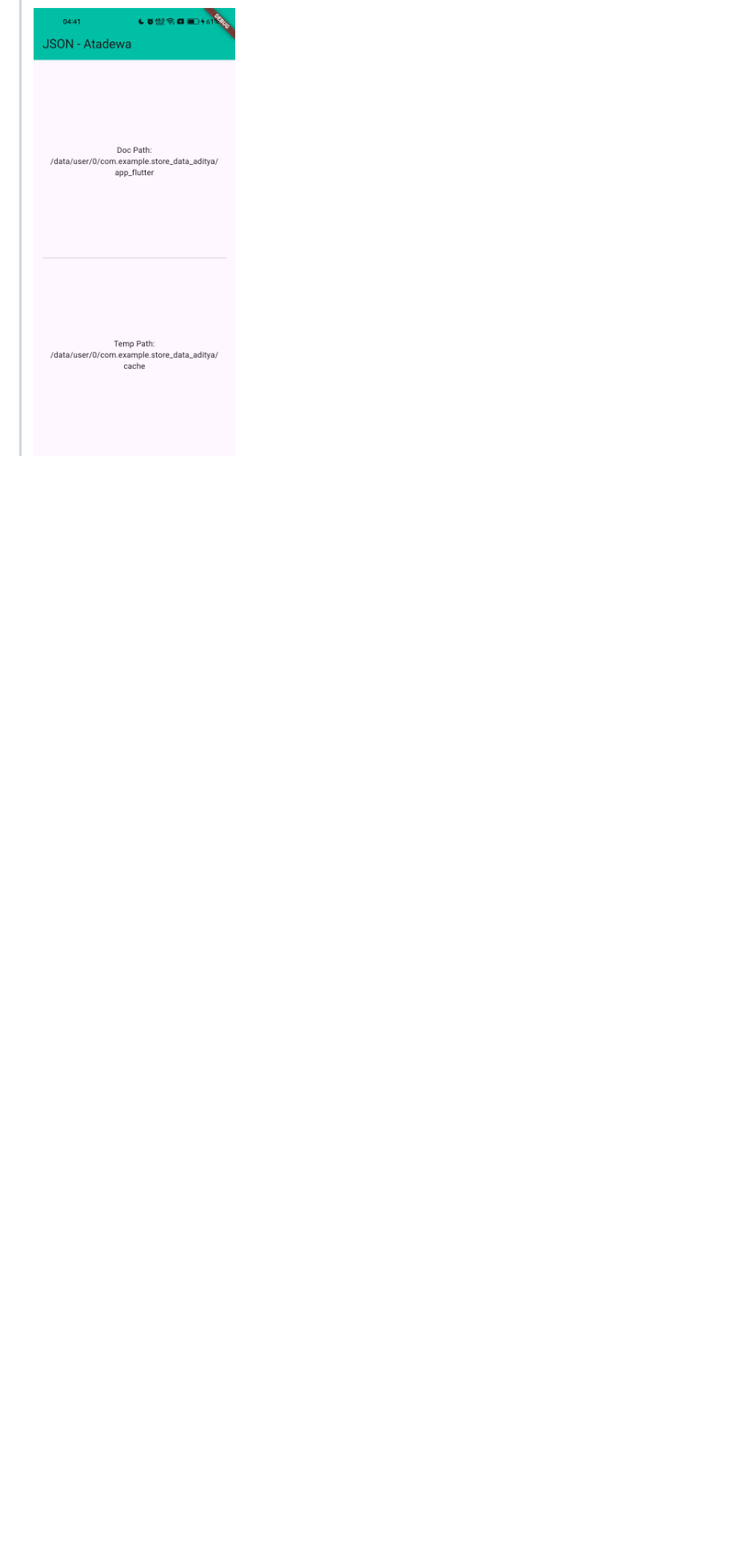
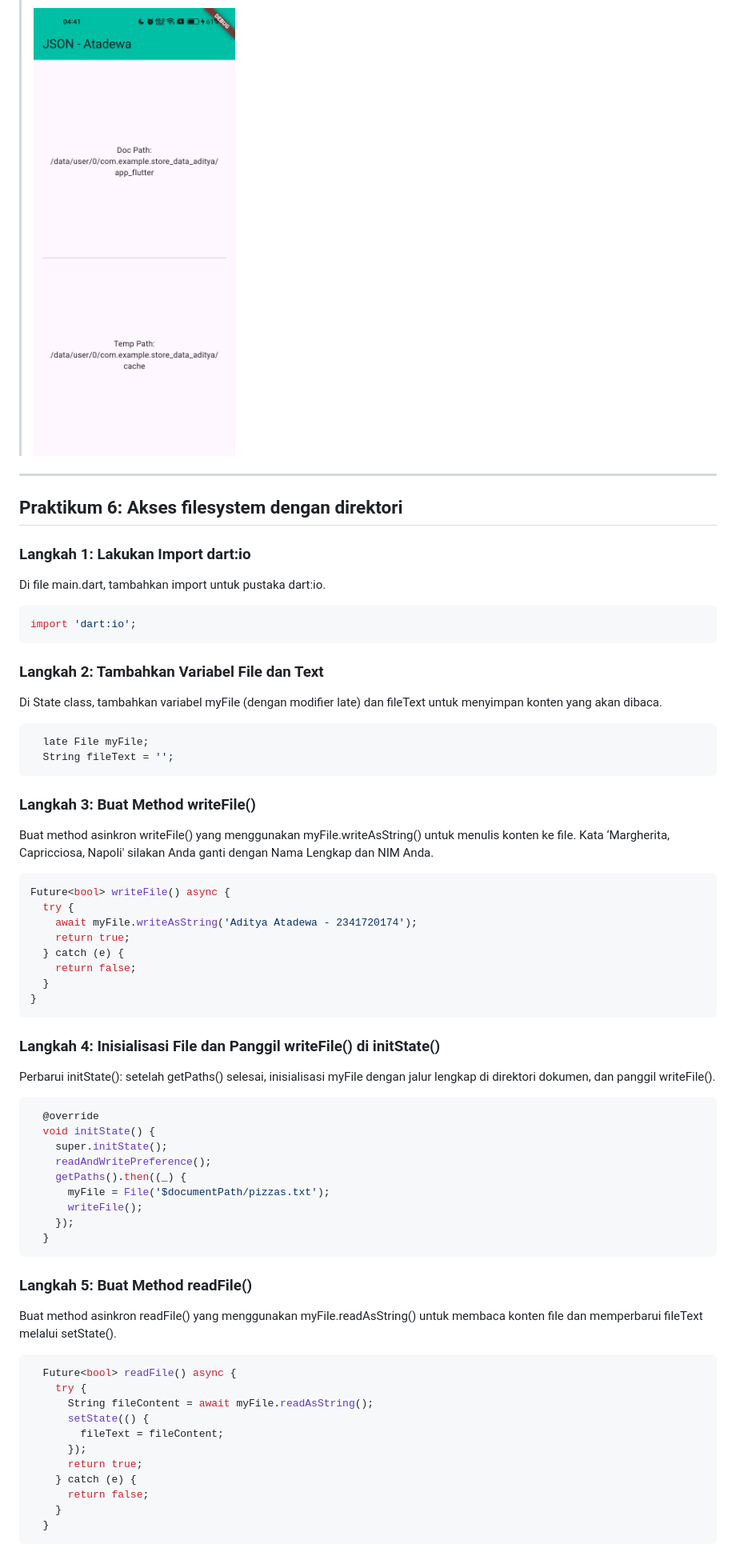
Before and after one commit to Atadewa/Pemrograman-Mobile-2025, a Markdown page: week-13/README.md, the part around the change printed below. Shown: that part at 80% size. Drawn GitHub-style; blank space fills up the shorter version.

Commit message:
docs: add codelab 13 praktikum 6 report documentation

````diff
--- a/week-13/README.md
+++ b/week-13/README.md
@@ -745,3 +745,74 @@ Jalankan aplikasi. Anda akan melihat path absolut ke direktori dokumen dan cache
 > Capture hasil praktikum Anda dan lampirkan di README.
 >
 > ![soal 7](./media/praktikum5.1.jpg)
+
+---
+
+## Praktikum 6: Akses filesystem dengan direktori
+
+### Langkah 1: Lakukan Import dart:io
+
+Di file main.dart, tambahkan import untuk pustaka dart:io.
+
+```dart
+import 'dart:io';
+```
+
+### Langkah 2: Tambahkan Variabel File dan Text
+
+Di State class, tambahkan variabel myFile (dengan modifier late) dan fileText untuk menyimpan konten yang akan dibaca.
+
+```dart
+  late File myFile;
+  String fileText = '';
+```
+
+### Langkah 3: Buat Method writeFile()
+
+Buat method asinkron writeFile() yang menggunakan myFile.writeAsString() untuk menulis konten ke file. Kata ‘Margherita, Capricciosa, Napoli' silakan Anda ganti dengan Nama Lengkap dan NIM Anda.
+
+```dart
+Future<bool> writeFile() async {
+  try {
+    await myFile.writeAsString('Aditya Atadewa - 2341720174');
+    return true;
+  } catch (e) {
+    return false;
+  }
+}
+```
+
+### Langkah 4: Inisialisasi File dan Panggil writeFile() di initState()
+
+Perbarui initState(): setelah getPaths() selesai, inisialisasi myFile dengan jalur lengkap di direktori dokumen, dan panggil writeFile().
+
+```dart
+  @override
+  void initState() {
+    super.initState();
+    readAndWritePreference();
+    getPaths().then((_) {
+      myFile = File('$documentPath/pizzas.txt');
+      writeFile();
+    });
+  }
+```
+
+### Langkah 5: Buat Method readFile()
+
+Buat method asinkron readFile() yang menggunakan myFile.readAsString() untuk membaca konten file dan memperbarui fileText melalui setState().
+
+```dart
+  Future<bool> readFile() async {
+    try {
+      String fileContent = await myFile.readAsString();
+      setState(() {
+        fileText = fileContent;
+      });
+      return true;
+    } catch (e) {
+      return false;
+    }
+  }
+```
+
````
Also changed, not shown: other parts of week-13/README.md (+49 -0 lines).
